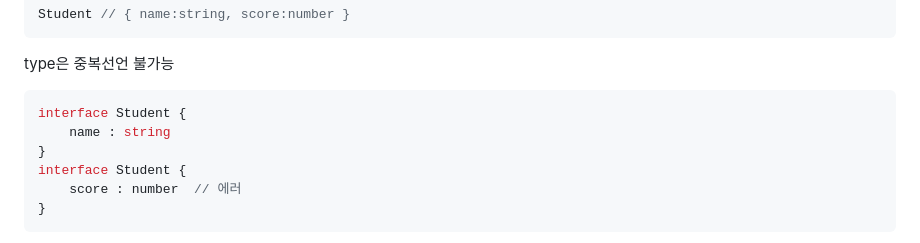
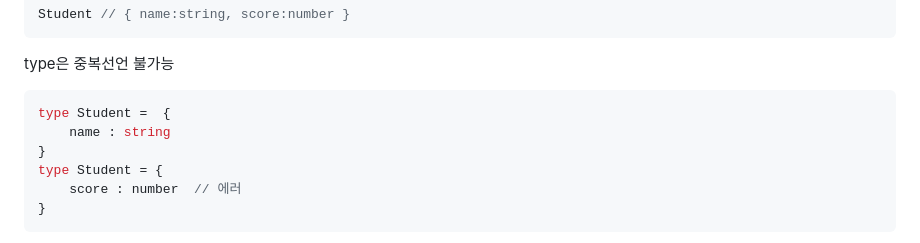
Before and after one commit to JamSeo/Wiki, a Markdown page: Typescript/TIL/TIL_230801.md, the part around the change. GitHub-like rendering.

Commit message:
fix: 오타 정정

````diff
--- a/Typescript/TIL/TIL_230801.md
+++ b/Typescript/TIL/TIL_230801.md
@@ -194,10 +194,10 @@ Student // { name:string, score:number }
 
 type은 중복선언 불가능
 ```typescript
-interface Student {
+type Student =  {
     name : string
 }
-interface Student {
+type Student = {
     score : number  // 에러
 }
 ```
````
